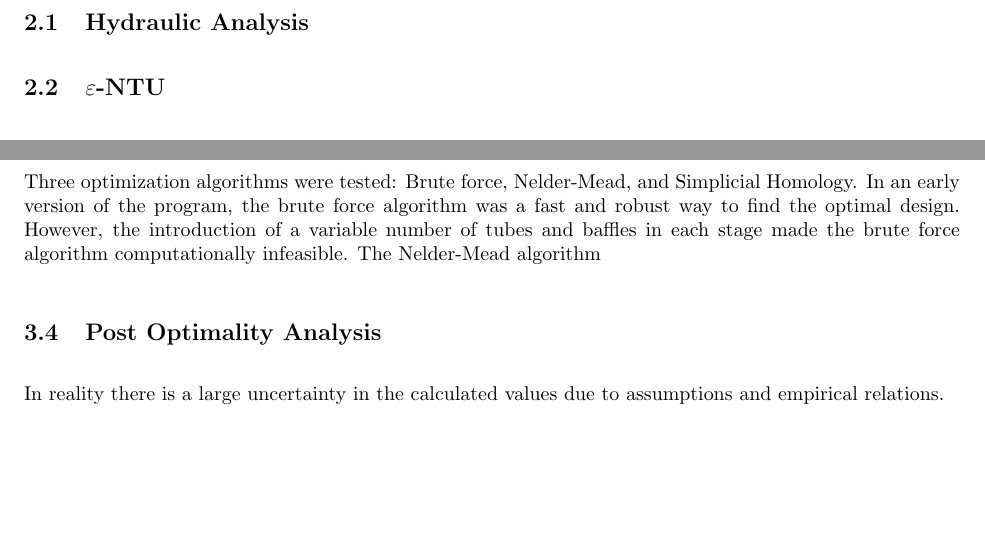
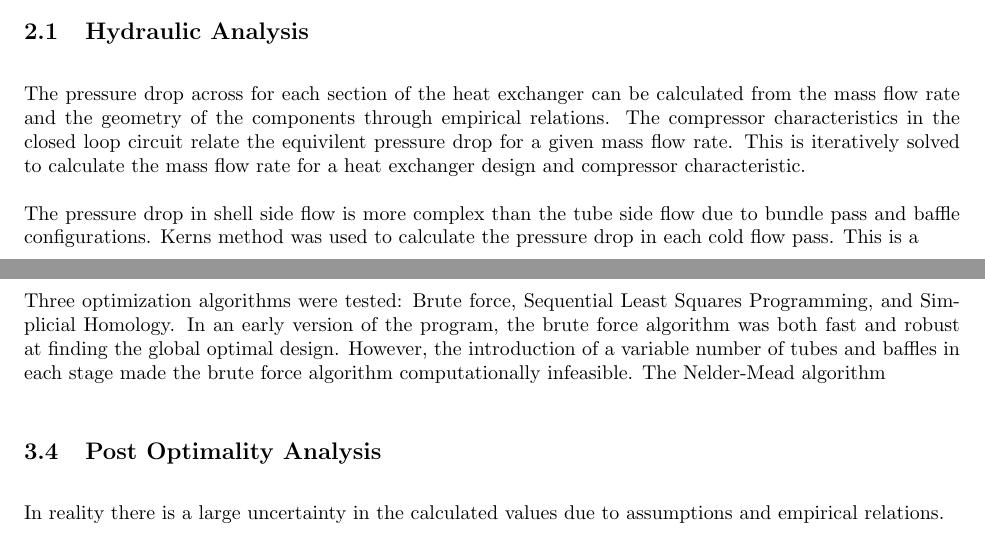
Before and after one commit to lpender3672/MEng-CW, a LaTeX document (IIA/shell_tube_heat_exchanger_reports/interim_report.tex): two parts of pages 2 and 3 of 6 before the commit and two parts of pages 1 and 3 of 6 after it, joined at a grey line, cut so that both start at the same text, the shorter picture padded with empty space. Compiled offline with pdfLaTeX.

Commit message:
marginal GA3 gains

```diff
--- a/IIA/shell_tube_heat_exchanger_reports/interim_report.tex
+++ b/IIA/shell_tube_heat_exchanger_reports/interim_report.tex
@@ -103,6 +103,15 @@ Simplicial homology global optimization algorithms are tested with constraints a
 % Brief overview of pressure drop of various components
 % Correction made to baffles
 % Fit empirical calculations to experimental data
+The pressure drop across for each section of the heat exchanger can be calculated from the mass flow rate and the geometry of the components through empirical relations.
+The compressor characteristics in the closed loop circuit relate the equivilent pressure drop for a given mass flow rate.
+This is iteratively solved to calculate the mass flow rate for a heat exchanger design and compressor characteristic.
+
+The pressure drop in shell side flow is more complex than the tube side flow due to bundle pass and baffle configurations.
+Kerns method was used to calculate the pressure drop in each cold flow pass. This is a
+% Basically we used korns method when we should have used bell-dell method
+
+% Turbulent flow is obtained at lower Reynolds numbers on the shell side.
 
 \subsection{$\varepsilon$-NTU}
 % read up on this
@@ -146,8 +155,8 @@ This arises from the 1 dimensional length, number of tubes in each hot stage, an
 The simplest design has 1 hot stage and 1 cold stage, and so the search space is 3 dimensional.
 
 \subsection{Algorithms}
-Three optimization algorithms were tested: Brute force, Nelder-Mead, and Simplicial Homology.
-In an early version of the program, the brute force algorithm was a fast and robust way to find the optimal design.
+Three optimization algorithms were tested: Brute force, Sequential Least Squares Programming, and Simplicial Homology.
+In an early version of the program, the brute force algorithm was both fast and robust at finding the global optimal design.
 However, the introduction of a variable number of tubes and baffles in each stage made the brute force algorithm computationally infeasible.
 The Nelder-Mead algorithm
 
```
Also changed, not shown: IIA/shell_tube_heat_exchanger_reports/dp_calc_vs_meas.png (added).
